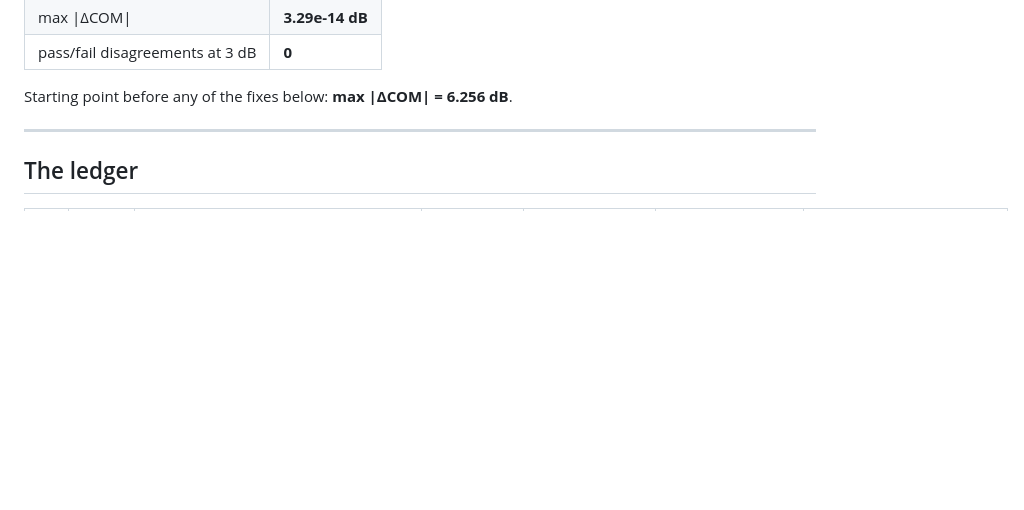
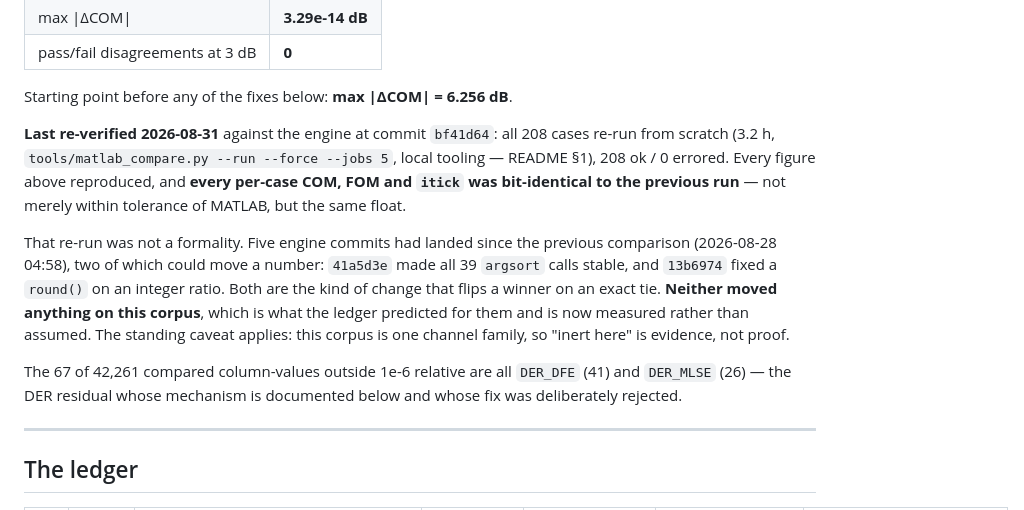
Before and after one commit to tbermen/SiCoPR, a Markdown page: docs/FIX_SUMMARY.md, the part around the change. GitHub-like rendering; blank space fills up the shorter version.

Commit message:
Re-verify the 208-case correlation, and date the claim
The headline "208/208 bit-exact" carried no as-of date, and it had quietly gone
unverified: report_data/compare.csv was from 2026-08-28 04:58, and five engine
commits landed after it. Two could move a number -- a906a79 made all 39 argsort
calls stable, 6ea5d3f fixed a round() on an integer ratio. Both are exactly the
kind of change that flips a winner on an exact tie, so the claim was resting on
an engine that no longer existed when it was measured.

Re-ran all 208 from scratch (3.2 h, --run --force --jobs 5). 208 ok, 0 errored.

  COM vs MATLAB          208 / 208   max |dCOM| 3.28626e-14 dB
  FOM vs MATLAB          208 / 208
  sampling phase         208 / 208
  vs the Aug-28 run      0 / 208 changed, on COM, FOM and itick alike

Bit-identical, not merely within tolerance: the same float, case by case. So the
two suspect commits are inert on this corpus -- which is what the ledger
predicted for them, now measured instead of assumed. The corpus is still one
channel family, so that is evidence, not proof, and both documents say so.

The 67 of 42,261 column-values outside 1e-6 relative are all DER_DFE (41) and
DER_MLSE (26): the DER residual whose mechanism is documented and whose fix was
deliberately rejected. Unchanged.

Both places that carry the claim now say when it was last checked, and against
which commit. MATLAB_Correlation_Review.md section 5 (adaptive vs full grid) was
NOT part of this re-run and keeps its own 2026-08-21 date rather than inheriting
today's.

tests/run_all.ps1 green, exit 0.

Signed-off-by: tbermen <tbermen@gmail.com>

```diff
--- a/docs/FIX_SUMMARY.md
+++ b/docs/FIX_SUMMARY.md
@@ -50,6 +50,24 @@ on 2026-08-24 ([`TXFFE_SWEEP_ROOT_CAUSE.md`](TXFFE_SWEEP_ROOT_CAUSE.md)).
 | pass/fail disagreements at 3 dB | **0** |
 
 Starting point before any of the fixes below: **max \|ΔCOM\| = 6.256 dB**.
+
+**Last re-verified 2026-08-31** against the engine at commit `bf41d64`: all 208
+cases re-run from scratch (3.2 h, `tools/matlab_compare.py --run --force --jobs 5`,
+local tooling — README §1), 208 ok / 0 errored. Every figure above reproduced, and
+**every per-case COM, FOM and `itick` was bit-identical to the previous run** — not
+merely within tolerance of MATLAB, but the same float.
+
+That re-run was not a formality. Five engine commits had landed since the previous
+comparison (2026-08-28 04:58), two of which could move a number: `41a5d3e` made all
+39 `argsort` calls stable, and `13b6974` fixed a `round()` on an integer ratio. Both
+are the kind of change that flips a winner on an exact tie. **Neither moved anything
+on this corpus**, which is what the ledger predicted for them and is now measured
+rather than assumed. The standing caveat applies: this corpus is one channel family,
+so "inert here" is evidence, not proof.
+
+The 67 of 42,261 compared column-values outside 1e-6 relative are all `DER_DFE` (41)
+and `DER_MLSE` (26) — the DER residual whose mechanism is documented below and whose
+fix was deliberately rejected.
 
 ---
 
```
Also changed, not shown: MATLAB_Correlation_Review.md (+8 -0 lines).
